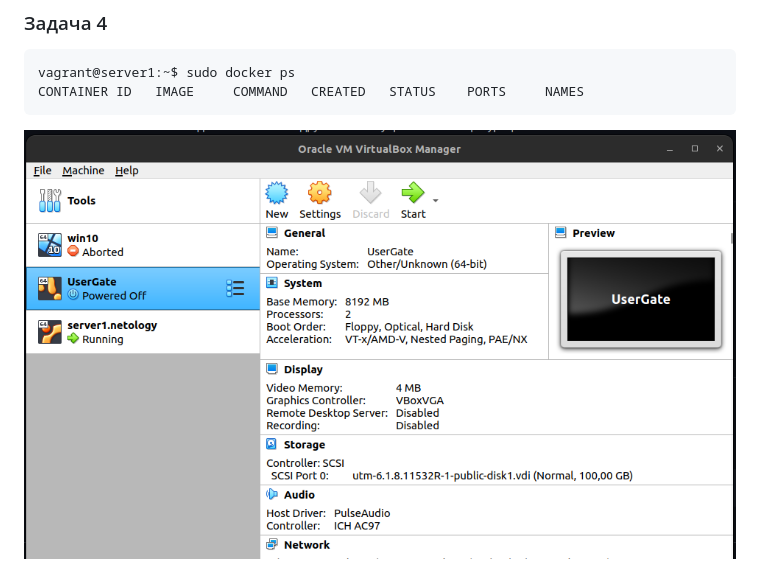
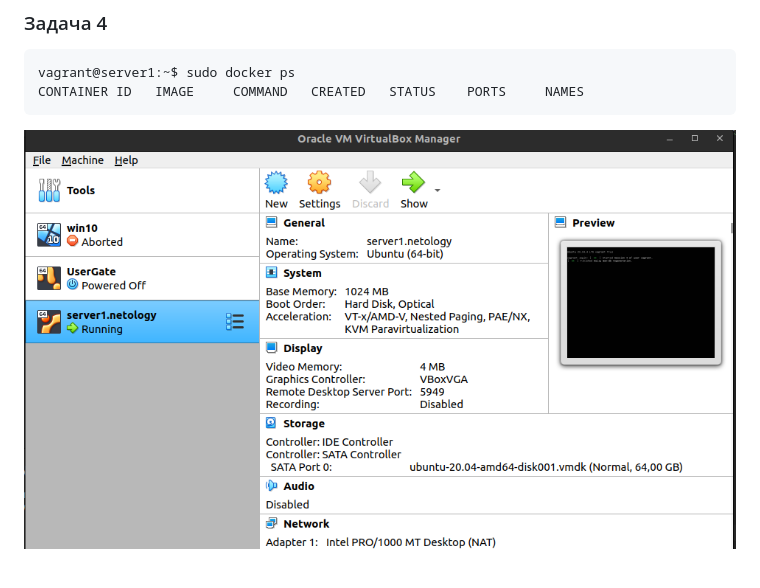
Before and after one commit to fonru/devops-netology, a Markdown page: virtualization/dz2.md, the part around the change. Drawn GitHub-style; pictures changed too: virtualization/img_1.png (added).

Commit message:
dz complete

````diff
--- a/virtualization/dz2.md
+++ b/virtualization/dz2.md
@@ -44,4 +44,4 @@ ansible 2.10.8
 vagrant@server1:~$ sudo docker ps
 CONTAINER ID   IMAGE     COMMAND   CREATED   STATUS    PORTS     NAMES
 ```
-![img.png](img.png)
+![img_1.png](img_1.png)
````
